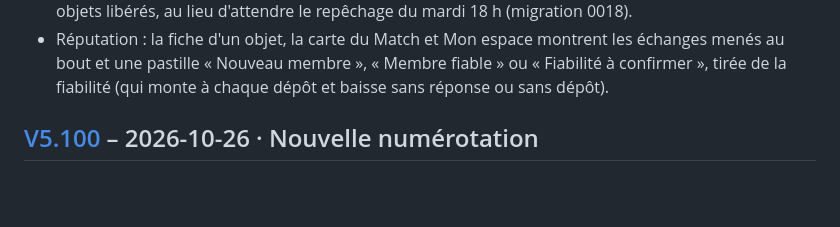
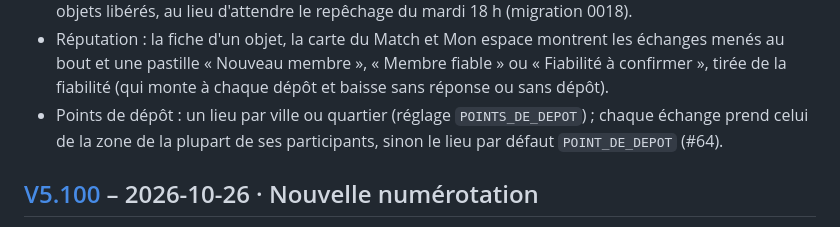
Before and after one commit to benchamply-cmyk/montroc, a Markdown page: CHANGELOG.md, the part around the change. GitHub-like rendering; blank space fills up the shorter version.

Commit message:
Livraison V5.200 : ajoute les points de dépôt (#64) au journal (#65)
Claude-Session: https://claude.ai/code/session_01Cob2RQXK8gbo4LTt4osLgi

Co-authored-by: Claude <noreply@anthropic.com>

```diff
--- a/CHANGELOG.md
+++ b/CHANGELOG.md
@@ -27,6 +27,7 @@ Chaque PR ajoute sa ligne dans un fichier de [changelog.d/](changelog.d/) ; les
 - Pré-production en place : service Render, branche Neon et déploiement Netlify de `preprod`.
 - Grand Troc : après un refus, les partenaires lâchés reçoivent une autre boucle dans l'heure avec les objets libérés, au lieu d'attendre le repêchage du mardi 18 h (migration 0018).
 - Réputation : la fiche d'un objet, la carte du Match et Mon espace montrent les échanges menés au bout et une pastille « Nouveau membre », « Membre fiable » ou « Fiabilité à confirmer », tirée de la fiabilité (qui monte à chaque dépôt et baisse sans réponse ou sans dépôt).
+- Points de dépôt : un lieu par ville ou quartier (réglage `POINTS_DE_DEPOT`) ; chaque échange prend celui de la zone de la plupart de ses participants, sinon le lieu par défaut `POINT_DE_DEPOT` (#64).
 
 ## [V5.100] – 2026-10-26 · Nouvelle numérotation
 
```
Also changed, not shown: changelog.d/points-de-depot.md (deleted, +0 -1 lines).
